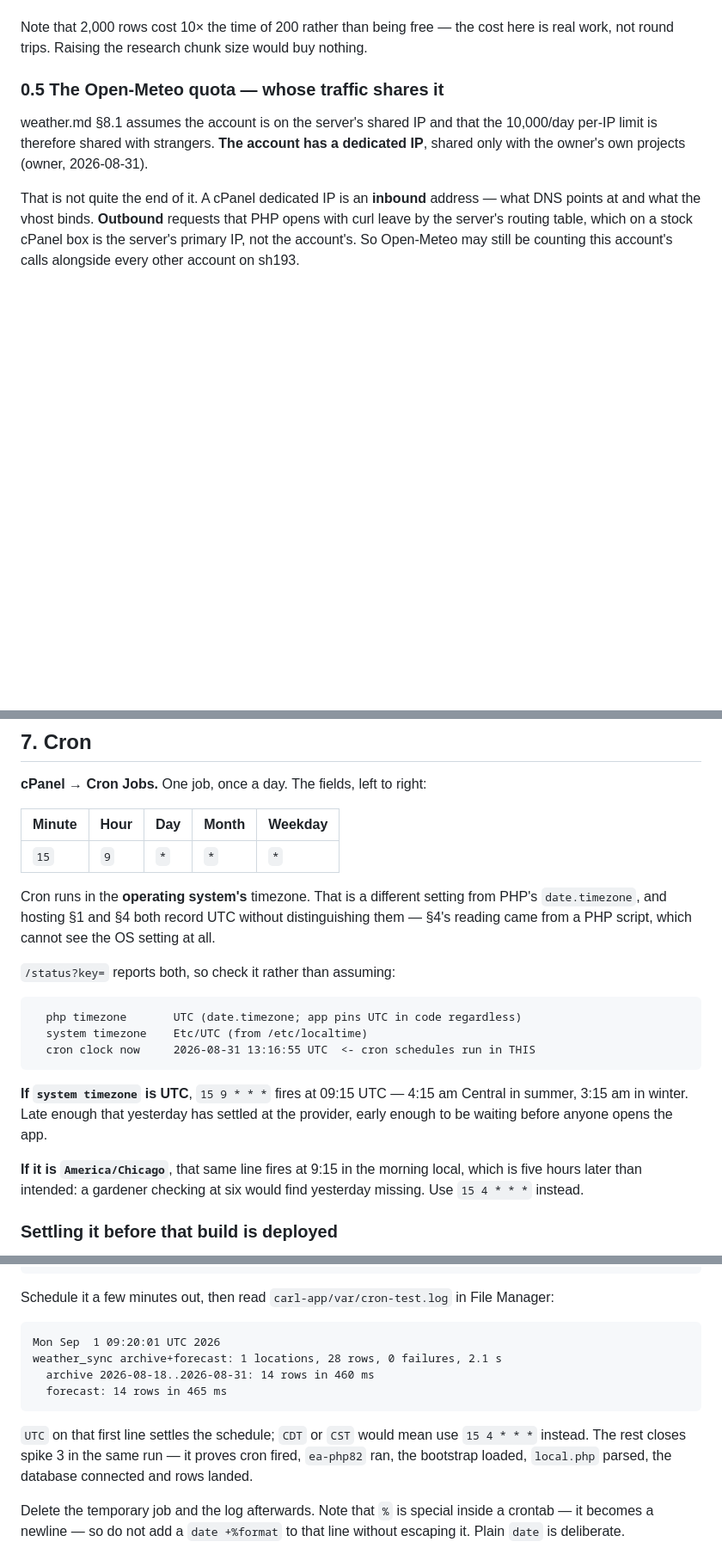
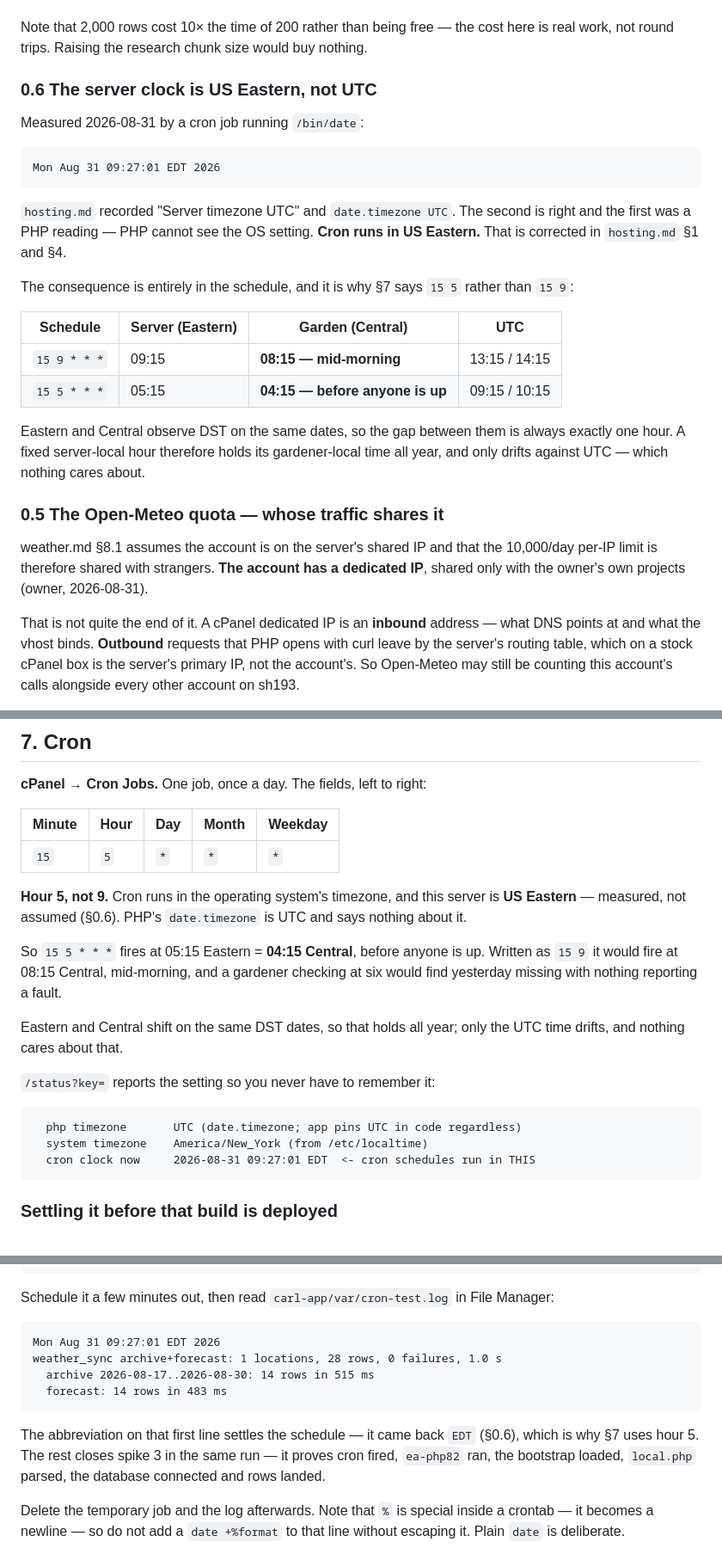
Before and after one commit to adamdill-RE/carl, a Markdown page: docs/deploy.md, 3 parts joined by grey strips. Shown at 86% size. Drawn GitHub-style; blank space fills up the shorter version.

Commit message:
The server clock is US Eastern, not UTC: move the cron to hour 5
Measured on sh193 by a cron job running /bin/date:

    Mon Aug 31 09:27:01 EDT 2026

hosting.md recorded "Server timezone UTC". That was a PHP reading, and PHP
cannot see the OS setting -- date.timezone is UTC and stays UTC, but cron runs
in US Eastern. Section 1 now carries both rows separately, with the OS one
marked as the setting cron uses, and section 4's note says plainly that they
disagree on this host.

The consequence is entirely in the schedule. 15 9 * * * would have fired at
09:15 Eastern, which is 08:15 Central -- mid-morning, when the point was to
have yesterday's weather waiting before anyone is up. A gardener checking at
six would have found it missing, with nothing anywhere reporting a fault.
15 5 * * * fires at 04:15 Central instead.

That holds year-round without a second thought: Eastern and Central observe
DST on the same dates, so the gap between them is always exactly one hour and
a fixed server-local hour keeps its gardener-local time. Only the UTC time
drifts, and nothing cares about that.

Spike 3 also passed in the same run -- 28 rows in 1.0 s, one archive call and
one forecast call, no gap fetch because backfill_from already equalled the
revision window start. That is the whole chain proven: cron fired, ea-php82
ran, the bootstrap loaded, local.php parsed, the database connected,
Open-Meteo answered, rows landed. Section 0 records the real output rather
than the invented sample it had before.

Spike 0.5, which IP Open-Meteo sees, is the only one still open. Nothing
depends on the answer.

This is the second time a fact that read as settled in hosting.md turned out
to describe PHP rather than the platform. /status reporting the OS timezone,
added yesterday for exactly this reason, is what makes it visible from now on.

Co-Authored-By: Claude Opus 5 <noreply@anthropic.com>
Claude-Session: https://claude.ai/code/session_016C2ZbE3FNr57p191BUX5i7

````diff
--- a/docs/deploy.md
+++ b/docs/deploy.md
@@ -77,6 +77,32 @@ to spare rather than by luck.
 Note that 2,000 rows cost 10× the time of 200 rather than being free — the
 cost here is real work, not round trips. Raising the research chunk size would
 buy nothing.
+
+### 0.6 The server clock is US Eastern, not UTC
+
+Measured 2026-08-31 by a cron job running `/bin/date`:
+
+```
+Mon Aug 31 09:27:01 EDT 2026
+```
+
+`hosting.md` recorded "Server timezone UTC" and `date.timezone UTC`. The
+second is right and the first was a PHP reading — PHP cannot see the OS
+setting. **Cron runs in US Eastern.** That is corrected in `hosting.md` §1
+and §4.
+
+The consequence is entirely in the schedule, and it is why §7 says `15 5`
+rather than `15 9`:
+
+| Schedule | Server (Eastern) | Garden (Central) | UTC |
+| --- | --- | --- | --- |
+| `15 9 * * *` | 09:15 | **08:15 — mid-morning** | 13:15 / 14:15 |
+| `15 5 * * *` | 05:15 | **04:15 — before anyone is up** | 09:15 / 10:15 |
+
+Eastern and Central observe DST on the same dates, so the gap between them is
+always exactly one hour. A fixed server-local hour therefore holds its
+gardener-local time all year, and only drifts against UTC — which nothing
+cares about.
 
 ### 0.5 The Open-Meteo quota — whose traffic shares it
 
@@ -244,28 +270,27 @@ plant catalog and the plant forms have nothing to offer.
 
 | Minute | Hour | Day | Month | Weekday |
 | --- | --- | --- | --- | --- |
-| `15` | `9` | `*` | `*` | `*` |
+| `15` | `5` | `*` | `*` | `*` |
 
-Cron runs in the **operating system's** timezone. That is a different setting
-from PHP's `date.timezone`, and hosting §1 and §4 both record UTC without
-distinguishing them — §4's reading came from a PHP script, which cannot see
-the OS setting at all.
+**Hour 5, not 9.** Cron runs in the operating system's timezone, and this
+server is **US Eastern** — measured, not assumed (§0.6). PHP's `date.timezone`
+is UTC and says nothing about it.
 
-`/status?key=` reports both, so check it rather than assuming:
+So `15 5 * * *` fires at 05:15 Eastern = **04:15 Central**, before anyone is
+up. Written as `15 9` it would fire at 08:15 Central, mid-morning, and a
+gardener checking at six would find yesterday missing with nothing reporting a
+fault.
+
+Eastern and Central shift on the same DST dates, so that holds all year; only
+the UTC time drifts, and nothing cares about that.
+
+`/status?key=` reports the setting so you never have to remember it:
 
 ```
   php timezone       UTC (date.timezone; app pins UTC in code regardless)
-  system timezone    Etc/UTC (from /etc/localtime)
-  cron clock now     2026-08-31 13:16:55 UTC  <- cron schedules run in THIS
+  system timezone    America/New_York (from /etc/localtime)
+  cron clock now     2026-08-31 09:27:01 EDT  <- cron schedules run in THIS
 ```
-
-**If `system timezone` is UTC**, `15 9 * * *` fires at 09:15 UTC — 4:15 am
-Central in summer, 3:15 am in winter. Late enough that yesterday has settled
-at the provider, early enough to be waiting before anyone opens the app.
-
-**If it is `America/Chicago`**, that same line fires at 9:15 in the morning
-local, which is five hours later than intended: a gardener checking at six
-would find yesterday missing. Use `15 4 * * *` instead.
 
 ### Settling it before that build is deployed
 
@@ -285,14 +310,14 @@ Schedule it a few minutes out, then read `carl-app/var/cron-test.log` in File
 Manager:
 
 ```
-Mon Sep  1 09:20:01 UTC 2026
-weather_sync archive+forecast: 1 locations, 28 rows, 0 failures, 2.1 s
-  archive 2026-08-18..2026-08-31: 14 rows in 460 ms
-  forecast: 14 rows in 465 ms
+Mon Aug 31 09:27:01 EDT 2026
+weather_sync archive+forecast: 1 locations, 28 rows, 0 failures, 1.0 s
+  archive 2026-08-17..2026-08-30: 14 rows in 515 ms
+  forecast: 14 rows in 483 ms
 ```
 
-`UTC` on that first line settles the schedule; `CDT` or `CST` would mean use
-`15 4 * * *` instead. The rest closes spike 3 in the same run — it proves cron
+The abbreviation on that first line settles the schedule — it came back `EDT`
+(§0.6), which is why §7 uses hour 5. The rest closes spike 3 in the same run — it proves cron
 fired, `ea-php82` ran, the bootstrap loaded, `local.php` parsed, the database
 connected and rows landed.
 
````
Also changed, not shown: other parts of docs/deploy.md (+4 -3 lines), docs/hosting.md (+8 -5 lines).
